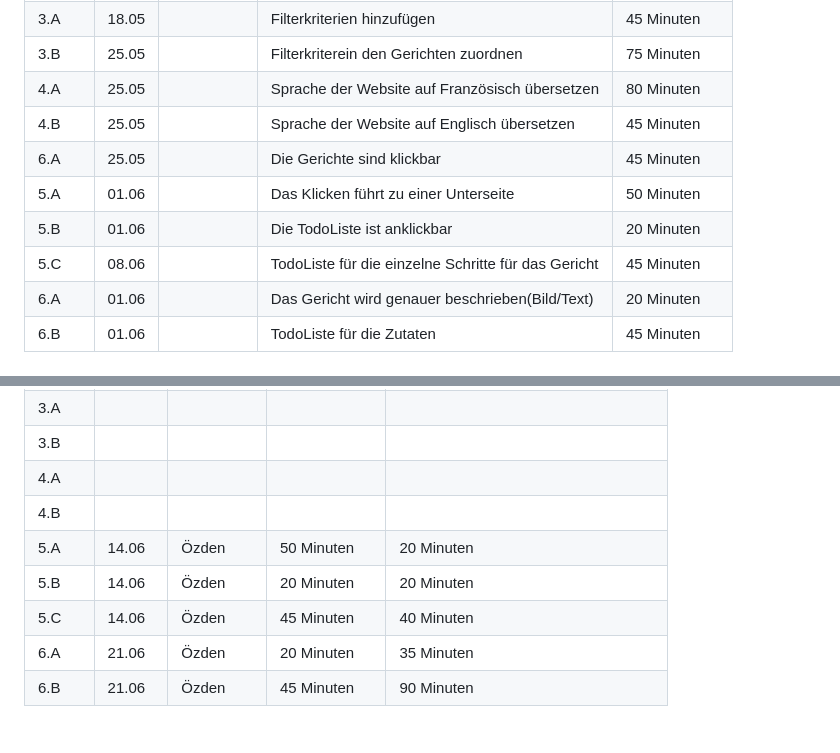
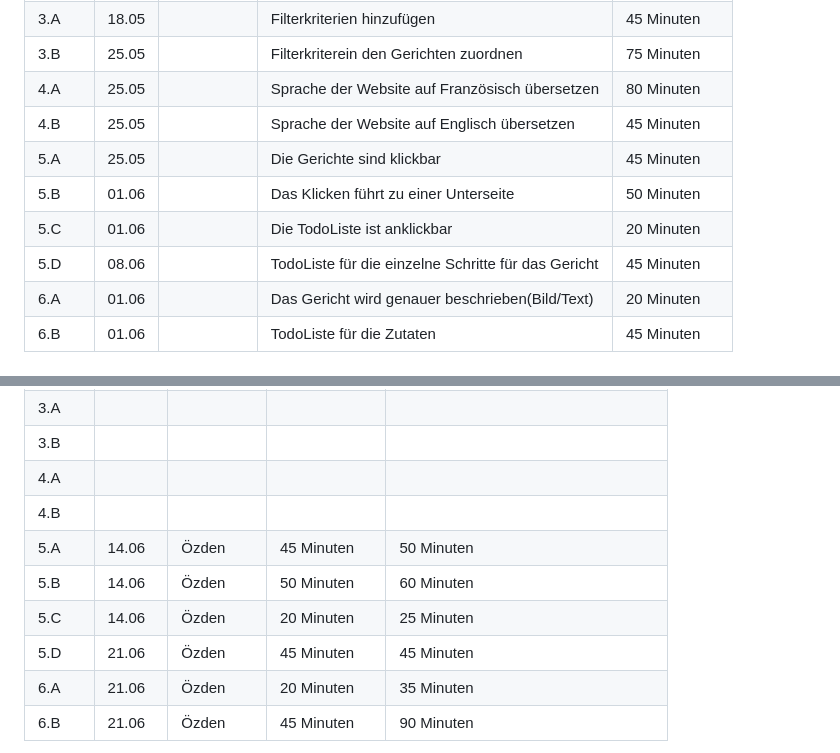
Before and after one commit to NathanielConstructive/LA1600, a Markdown page: projektdokumentation.md, 2 parts joined by grey strips. Rendered like a GitHub page.

```diff
--- a/projektdokumentation.md
+++ b/projektdokumentation.md
@@ -70,10 +70,10 @@ Wir charakterisieren dabei ein Gericht genauer und schreiben eine Rezeptidee (in
 | 3.B  | 25.05      |           |   Filterkriterein den Gerichten zuordnen      |    75 Minuten           |
 | 4.A  | 25.05      |           |   Sprache der Website auf Französisch übersetzen     | 80 Minuten              |
 | 4.B  | 25.05      |           |   Sprache der Website auf Englisch übersetzen           |  45 Minuten             |
-| 6.A  |  25.05  |           | Die Gerichte sind klickbar             |     45 Minuten|
-| 5.A  | 01.06 |           | Das Klicken führt zu einer Unterseite             |   50 Minuten            |
-| 5.B  |  01.06     |           |   Die TodoListe ist anklickbar           |  20 Minuten             |
-| 5.C  |   08.06    |           |   TodoListe für die einzelne Schritte für das Gericht           | 45 Minuten              |
+| 5.A  |  25.05  |           | Die Gerichte sind klickbar             |     45 Minuten|
+| 5.B  | 01.06 |           | Das Klicken führt zu einer Unterseite             |   50 Minuten            |
+| 5.C  |  01.06     |           |   Die TodoListe ist anklickbar           |  20 Minuten             |
+| 5.D  |   08.06    |           |   TodoListe für die einzelne Schritte für das Gericht           | 45 Minuten              |
 | 6.A  | 01.06 |           | Das Gericht wird genauer beschrieben(Bild/Text)|    20 Minuten           |
 | 6.B  |  01.06     |           |  TodoListe für die Zutaten            |    45 Minuten           |
 
@@ -94,9 +94,10 @@ Wir haben uns entschieden, eine Website zu erstellen, die Gerichte und kleine Te
 |3.B|||||
 |4.A|||||
 |4.B|||||
-|5.A|14.06|Özden|50 Minuten|20 Minuten|
-|5.B|14.06|Özden|20 Minuten|20 Minuten|
-|5.C|14.06|Özden|45 Minuten|40 Minuten|
+|5.A|14.06|Özden|45 Minuten|50 Minuten|
+|5.B|14.06|Özden|50 Minuten|60 Minuten|
+|5.C|14.06|Özden|20 Minuten|25 Minuten|
+|5.D|21.06|Özden|45 Minuten|45 Minuten|
 |6.A|21.06|Özden|20 Minuten|35 Minuten|
 |6.B|21.06|Özden|45 Minuten|90 Minuten|
 
```
